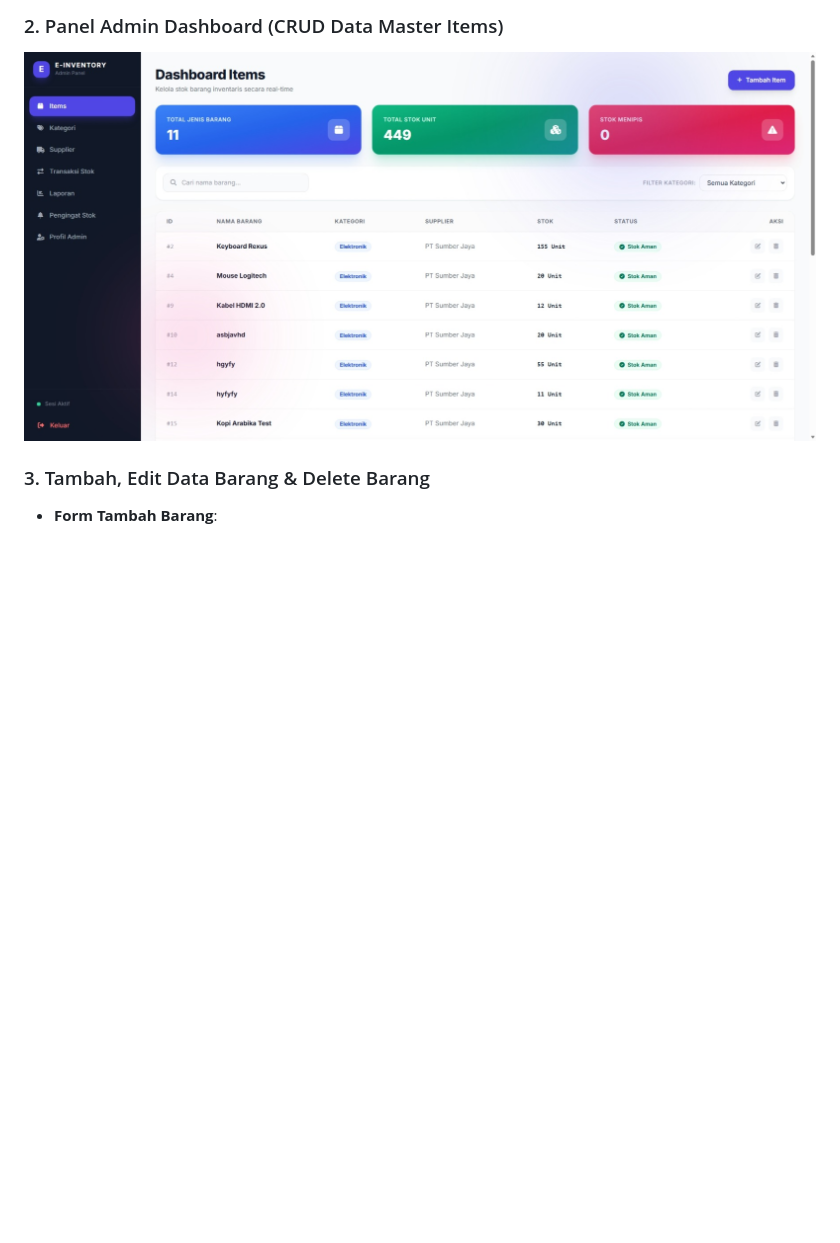
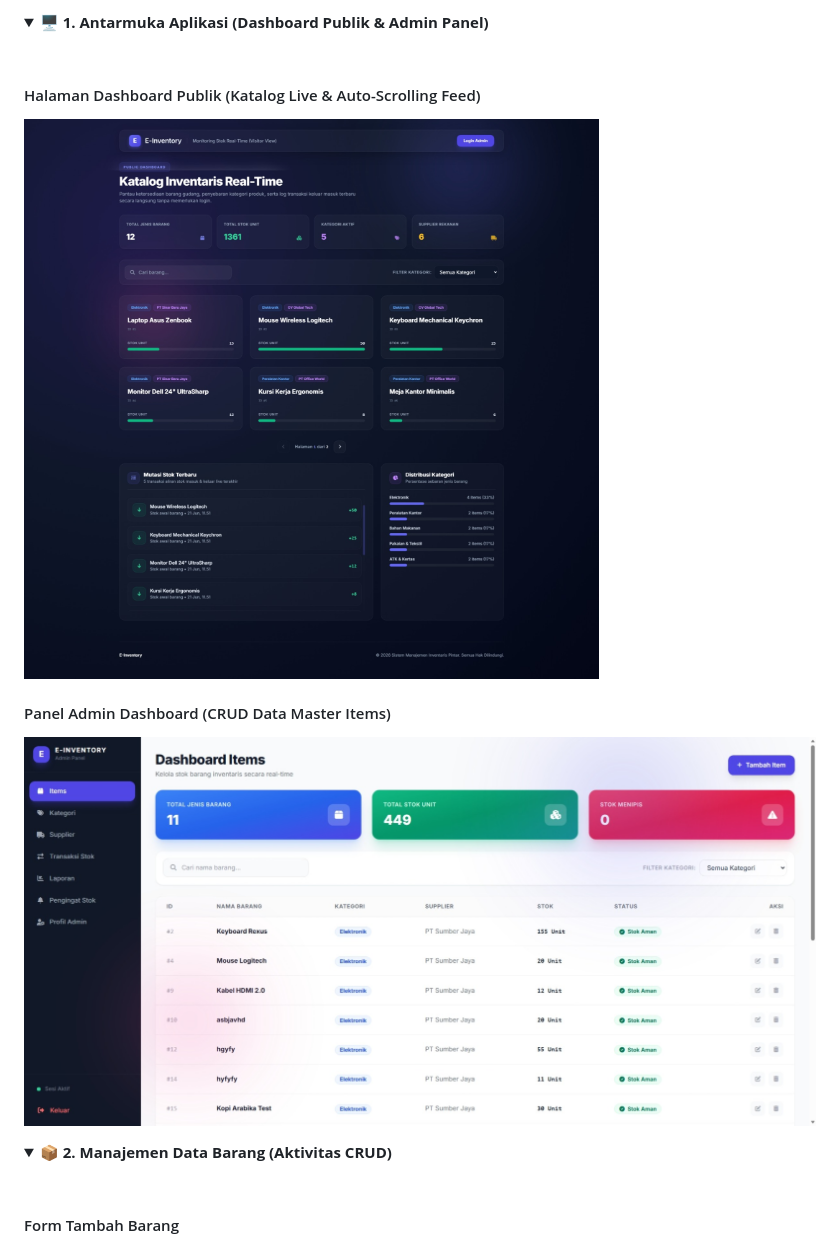
Before and after one commit to Fadhlurohman/UAS_Web2_312210368_FadhlurohmanFN, a Markdown page: README.md, the part around the change printed below. Rendered like a GitHub page; folded sections open; blank space fills up the shorter version.

```diff
--- a/README.md
+++ b/README.md
@@ -199,7 +216,18 @@ UAS_Web2_312210368_FadhlurohmanFN/
 
-### 2. Panel Admin Dashboard (CRUD Data Master Items)
-<img src="gambar/admin panel.jpeg" alt="Admin Panel Items">
+<details>
+  <summary><b>🖥️ 1. Antarmuka Aplikasi (Dashboard Publik & Admin Panel)</b></summary>
+  <br>
 
-### 3. Tambah, Edit Data Barang & Delete Barang
-- **Form Tambah Barang**:
+  #### Halaman Dashboard Publik (Katalog Live & Auto-Scrolling Feed)
+  <img src="gambar/landing page.jpeg" alt="Public Dashboard">
+
+  #### Panel Admin Dashboard (CRUD Data Master Items)
+  <img src="gambar/admin panel.jpeg" alt="Admin Panel Items">
+</details>
+
+<details>
+  <summary><b>📦 2. Manajemen Data Barang (Aktivitas CRUD)</b></summary>
+  <br>
+
+  #### Form Tambah Barang
   <img src="gambar/tambah item.jpeg" alt="Tambah Item">
```
Also changed, not shown: other parts of README.md (+46 -17 lines), gambar/relasi erd.png (added), gambar/struktur database phpmyadmin.png (deleted), gambar/struktur database.png (added), 3 other files.
